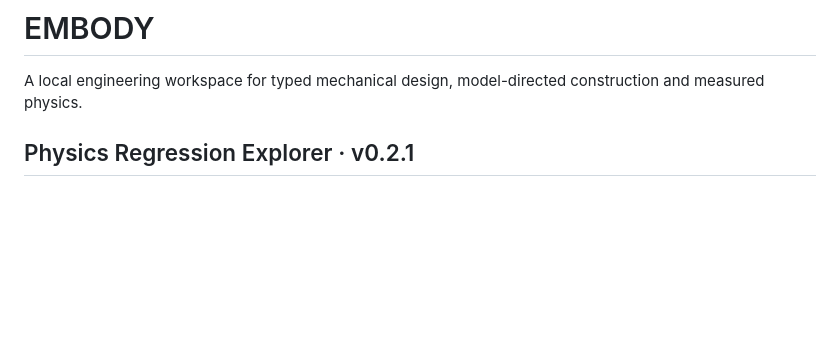
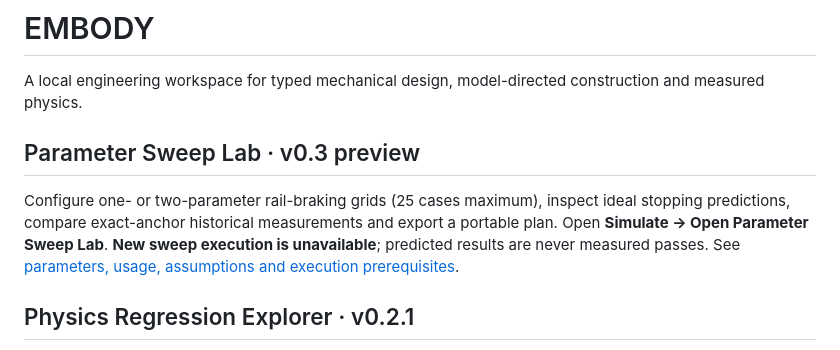
Before and after one commit to mustafa1guzel/embody, a Markdown page: README.md, the part around the change. Rendered like a GitHub page; blank space fills up the shorter version.

```diff
--- a/README.md
+++ b/README.md
@@ -1,6 +1,10 @@
 # EMBODY
 
 A local engineering workspace for typed mechanical design, model-directed construction and measured physics.
+
+## Parameter Sweep Lab · v0.3 preview
+
+Configure one- or two-parameter rail-braking grids (25 cases maximum), inspect ideal stopping predictions, compare exact-anchor historical measurements and export a portable plan. Open **Simulate → Open Parameter Sweep Lab**. **New sweep execution is unavailable**; predicted results are never measured passes. See [parameters, usage, assumptions and execution prerequisites](docs/PARAMETER_SWEEP_LAB.md).
 
 ## Physics Regression Explorer · v0.2.1
 
```
Also changed, not shown: CHANGELOG.md (+12 -0 lines), docs/PARAMETER_SWEEP_LAB.md (added, +167 -0 lines), docs/VERIFICATION.md (+15 -0 lines), docs/assets/product/parameter-sweep-boundaries.png (added), docs/assets/product/parameter-sweep-lab.png (added), 9 other files.
